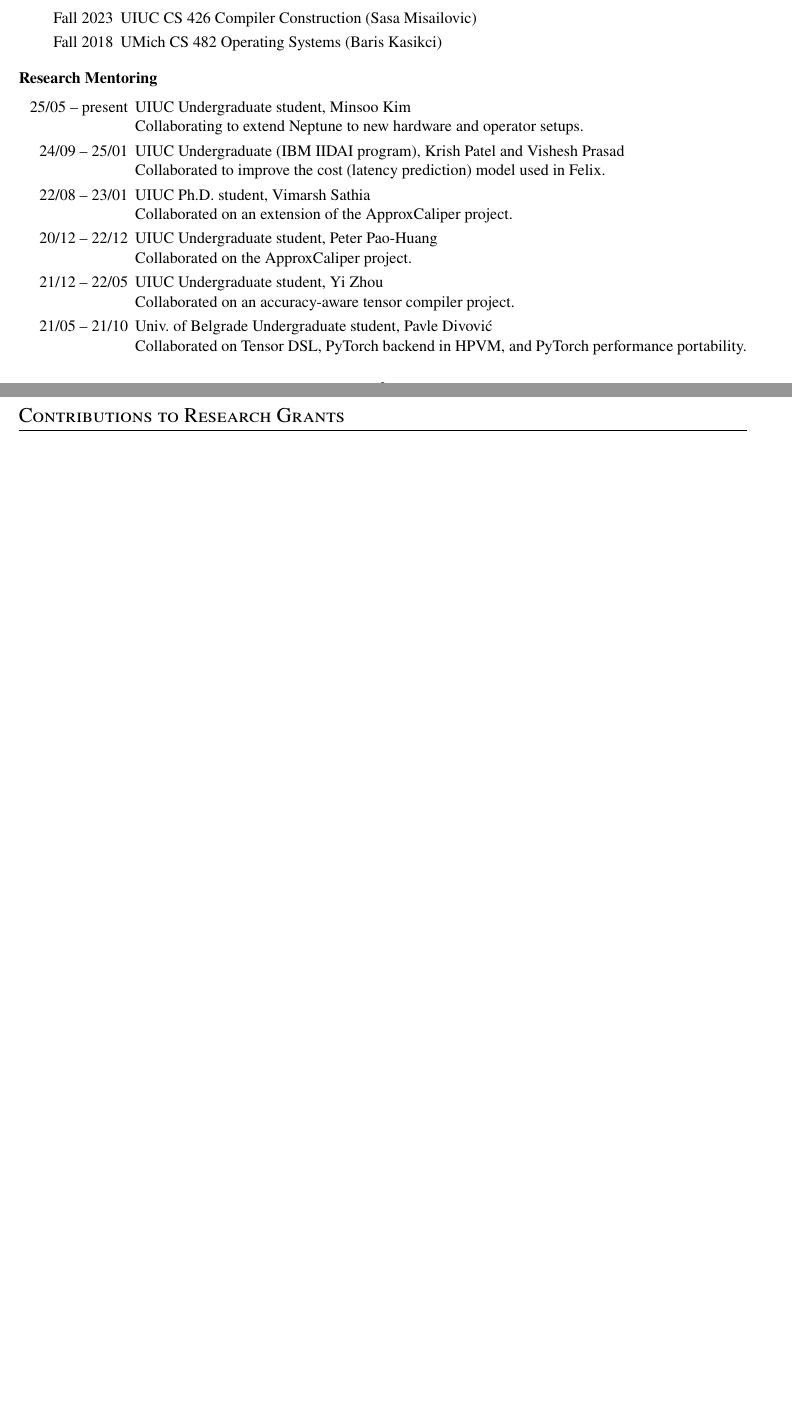
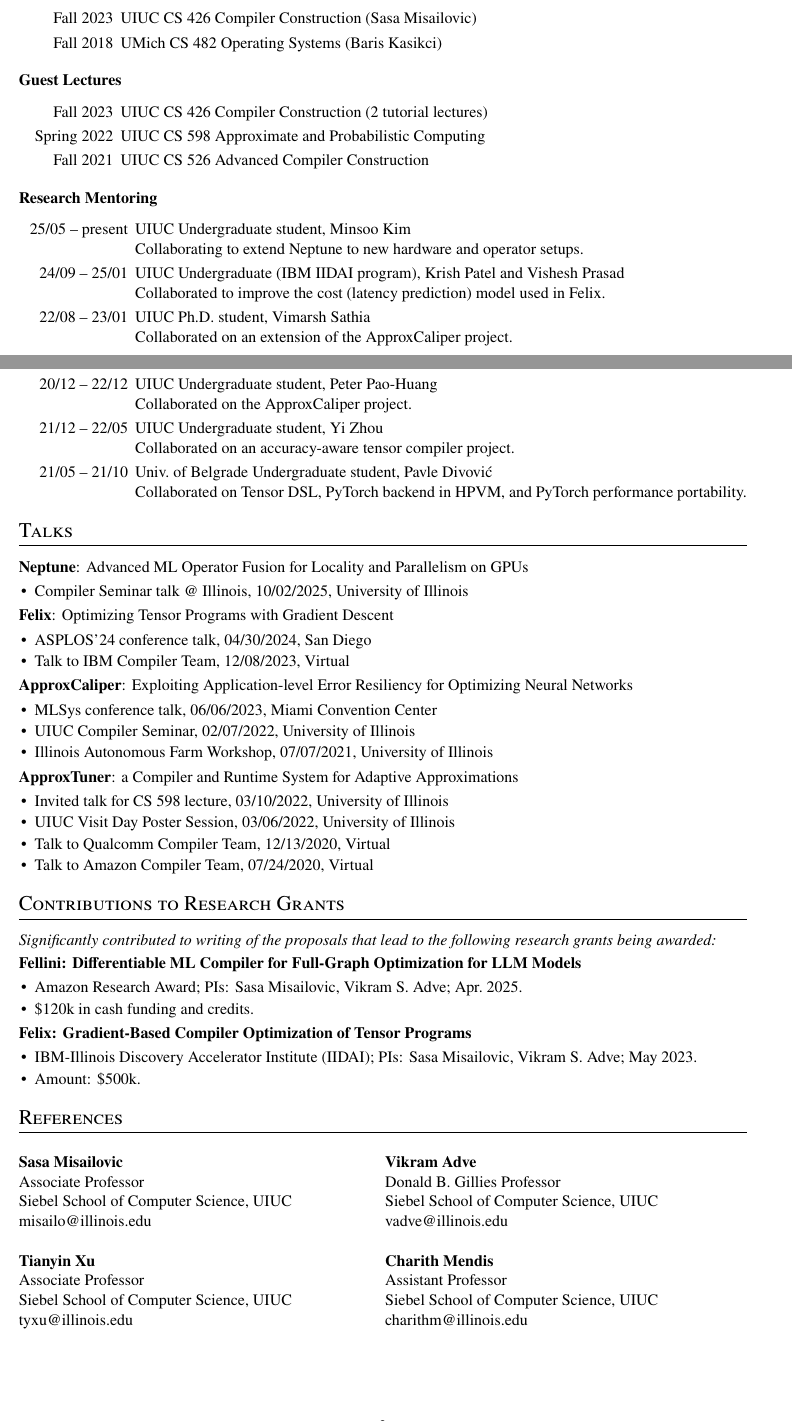
Before and after one commit to Evan-Zhao/homepage, a LaTeX document (quad.tex): two parts of pages 2 and 3 of 3, joined at a grey line, cut so that both start at the same text, the shorter picture padded with empty space. Compiled offline with pdfLaTeX.

Commit message:
added a bunch of fields

```diff
--- a/quad.tex
+++ b/quad.tex
@@ -202,6 +202,12 @@ Elizabeth Wang, Yasmin Sarita, Nathan Zhao, Keyur Joshi, Vikram Adve, Sasa Misai
 \cvitem{Fall 2023}{UIUC CS 426 Compiler Construction (Sasa Misailovic)}
 \cvitem{Fall 2018}{UMich CS 482 Operating Systems (Baris Kasikci)}
 
+\subsection{Guest Lectures}
+
+\cvitem{Fall 2023}{UIUC CS 426 Compiler Construction (2 tutorial lectures)}
+\cvitem{Spring 2022}{UIUC CS 598 Approximate and Probabilistic Computing}
+\cvitem{Fall 2021}{UIUC CS 526 Advanced Compiler Construction}
+
 \subsection{Research Mentoring}
 
 \cvshortlist{25/05 -- present}{UIUC Undergraduate student, Minsoo Kim\newline{}
@@ -219,6 +225,80 @@ Collaborated on an accuracy-aware tensor compiler project.}
   Divovi\'c \newline{}
 Collaborated on Tensor DSL, PyTorch backend in HPVM, and PyTorch performance portability.}
 
+\section{Talks}
+
+\textbf{Neptune}: Advanced ML Operator Fusion for Locality and Parallelism on GPUs
+\begin{itemize}
+  \item Compiler Seminar talk @ Illinois, 10/02/2025, University of Illinois
+\end{itemize}
+
+\textbf{Felix}: Optimizing Tensor Programs with Gradient Descent
+\begin{itemize}
+  \item ASPLOS'24 conference talk, 04/30/2024, San Diego
+  \item Talk to IBM Compiler Team, 12/08/2023, Virtual
+\end{itemize}
+
+\textbf{ApproxCaliper}: Exploiting Application-level Error Resiliency for
+Optimizing Neural Networks
+\begin{itemize}
+  \item MLSys conference talk, 06/06/2023, Miami Convention Center
+  \item UIUC Compiler Seminar, 02/07/2022, University of Illinois
+  \item Illinois Autonomous Farm Workshop, 07/07/2021, University of Illinois
+\end{itemize}
+
+\textbf{ApproxTuner}: a Compiler and Runtime System for Adaptive Approximations
+\begin{itemize}
+  \item Invited talk for CS 598 lecture, 03/10/2022, University of Illinois
+  \item UIUC Visit Day Poster Session, 03/06/2022, University of Illinois
+  \item Talk to Qualcomm Compiler Team, 12/13/2020, Virtual
+  \item Talk to Amazon Compiler Team, 07/24/2020, Virtual
+\end{itemize}
+
 \section{Contributions to Research Grants}
+\textit{Significantly contributed to writing of the proposals
+that lead to the following research grants being awarded:}
+
+\textbf{Fellini: Differentiable ML Compiler for Full-Graph Optimization for LLM Models}
+\begin{itemize}
+  \item Amazon Research Award; PIs: Sasa Misailovic, Vikram S.~Adve; Apr.~2025.
+  \item \$120k in cash funding and credits.
+\end{itemize}
+
+\textbf{Felix: Gradient-Based Compiler Optimization of Tensor Programs}
+\begin{itemize}
+  \item IBM-Illinois Discovery Accelerator Institute (IIDAI); PIs: Sasa Misailovic,
+    Vikram S.~Adve; May 2023.
+  \item Amount: \$500k.
+\end{itemize}
+
+\section{References}
+\vspace{0.5em}
+\begin{minipage}[t]{0.5\textwidth}
+  \textbf{Sasa Misailovic} \newline{}
+  Associate Professor \newline{}
+  Siebel School of Computer Science, UIUC \newline{}
+  misailo@illinois.edu
+\end{minipage}
+\begin{minipage}[t]{0.5\textwidth}
+  \textbf{Vikram Adve} \newline{}
+  Donald B. Gillies Professor \newline{}
+  Siebel School of Computer Science, UIUC \newline{}
+  vadve@illinois.edu
+\end{minipage}
+
+\begin{minipage}[t]{0.5\textwidth}
+  \vspace{1.5em}
+  \textbf{Tianyin Xu} \newline{}
+  Associate Professor \newline{}
+  Siebel School of Computer Science, UIUC \newline{}
+  tyxu@illinois.edu
+\end{minipage}
+\begin{minipage}[t]{0.5\textwidth}
+  \vspace{1.5em}
+  \textbf{Charith Mendis} \newline{}
+  Assistant Professor \newline{}
+  Siebel School of Computer Science, UIUC \newline{}
+  charithm@illinois.edu
+\end{minipage}
 
 \end{document}
```
